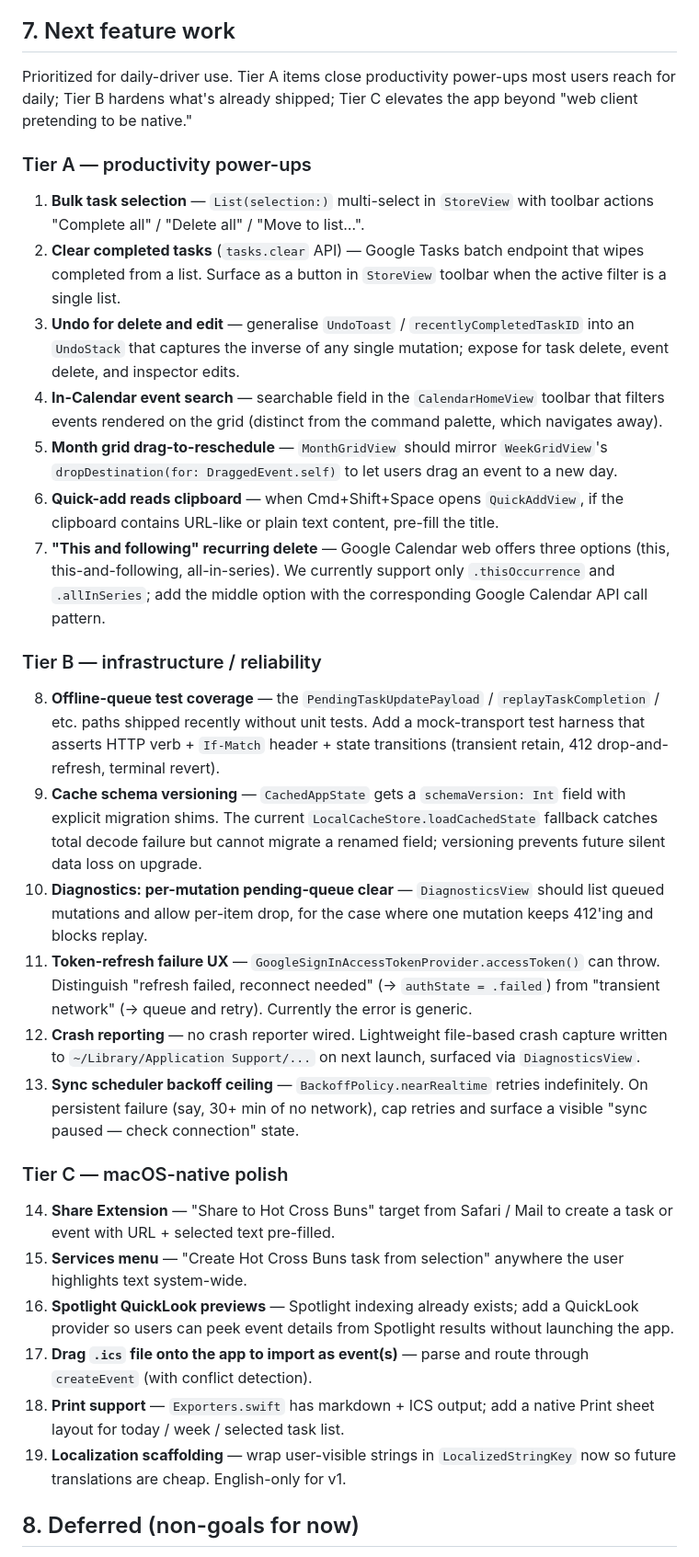
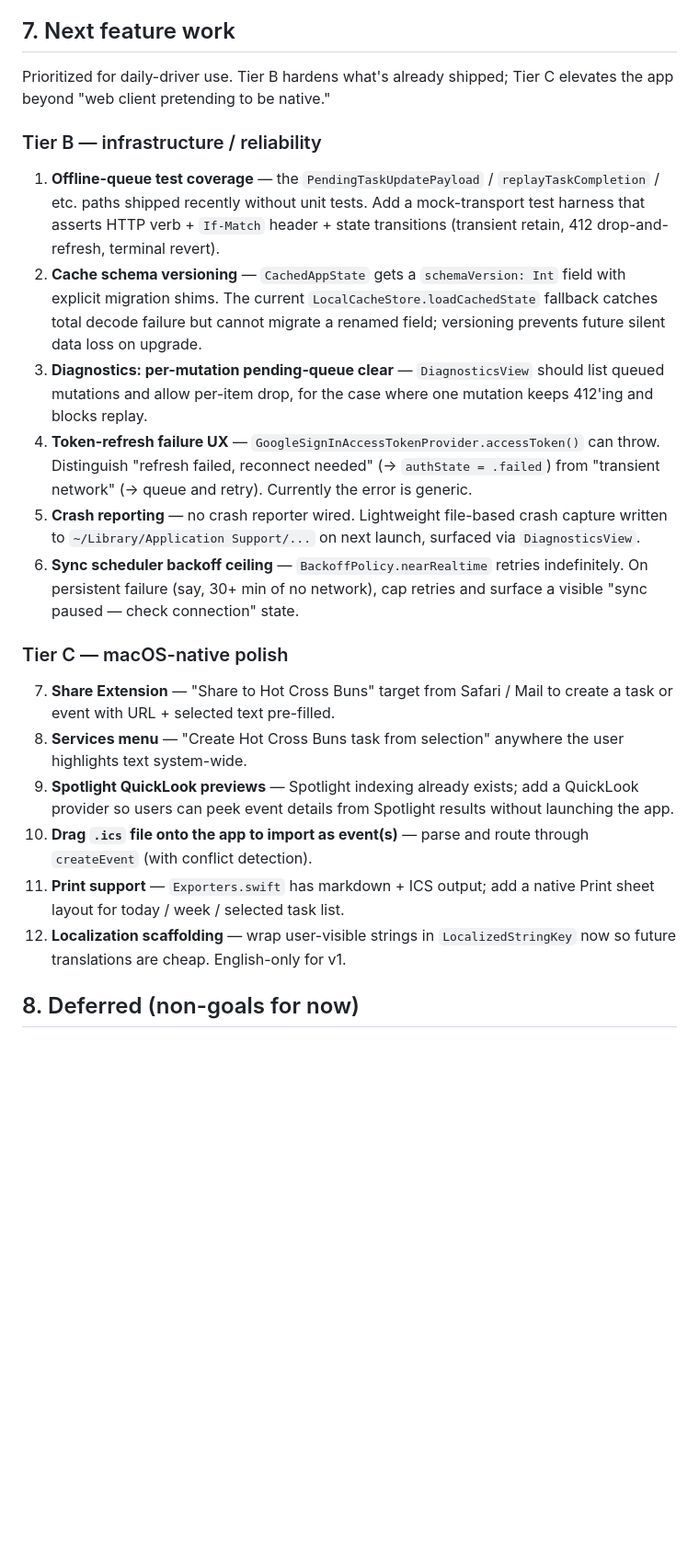
Before and after one commit to gongahkia/hot-cross-buns, a Markdown page: URGENT-TODO.md, the part around the change. Shown at 92% size. Drawn GitHub-style; blank space fills up the shorter version.

Commit message:
docs: mark Tier A feature work complete, renumber Tier B + C
Tier A (bulk select, clear completed, undo expansion, calendar search,
month-grid drag, clipboard quick-add, this-and-following recurring
delete) shipped across seven commits. Renumbered remaining items in
Tier B (infrastructure 1-6) and Tier C (macOS-native polish 7-12).

Co-Authored-By: Claude Opus 4.7 (1M context) <noreply@anthropic.com>

```diff
--- a/URGENT-TODO.md
+++ b/URGENT-TODO.md
@@ -84,35 +84,25 @@ Dogfood with a real account for at least one workday on macOS. Smoke checklist (
 
 ## 7. Next feature work
 
-Prioritized for daily-driver use. Tier A items close productivity power-ups most users reach for daily; Tier B hardens what's already shipped; Tier C elevates the app beyond "web client pretending to be native."
-
-### Tier A — productivity power-ups
-
-1. **Bulk task selection** — `List(selection:)` multi-select in `StoreView` with toolbar actions "Complete all" / "Delete all" / "Move to list…".
-2. **Clear completed tasks** (`tasks.clear` API) — Google Tasks batch endpoint that wipes completed from a list. Surface as a button in `StoreView` toolbar when the active filter is a single list.
-3. **Undo for delete and edit** — generalise `UndoToast` / `recentlyCompletedTaskID` into an `UndoStack` that captures the inverse of any single mutation; expose for task delete, event delete, and inspector edits.
-4. **In-Calendar event search** — searchable field in the `CalendarHomeView` toolbar that filters events rendered on the grid (distinct from the command palette, which navigates away).
-5. **Month grid drag-to-reschedule** — `MonthGridView` should mirror `WeekGridView`'s `dropDestination(for: DraggedEvent.self)` to let users drag an event to a new day.
-6. **Quick-add reads clipboard** — when Cmd+Shift+Space opens `QuickAddView`, if the clipboard contains URL-like or plain text content, pre-fill the title.
-7. **"This and following" recurring delete** — Google Calendar web offers three options (this, this-and-following, all-in-series). We currently support only `.thisOccurrence` and `.allInSeries`; add the middle option with the corresponding Google Calendar API call pattern.
+Prioritized for daily-driver use. Tier B hardens what's already shipped; Tier C elevates the app beyond "web client pretending to be native."
 
 ### Tier B — infrastructure / reliability
 
-8. **Offline-queue test coverage** — the `PendingTaskUpdatePayload` / `replayTaskCompletion` / etc. paths shipped recently without unit tests. Add a mock-transport test harness that asserts HTTP verb + `If-Match` header + state transitions (transient retain, 412 drop-and-refresh, terminal revert).
-9. **Cache schema versioning** — `CachedAppState` gets a `schemaVersion: Int` field with explicit migration shims. The current `LocalCacheStore.loadCachedState` fallback catches total decode failure but cannot migrate a renamed field; versioning prevents future silent data loss on upgrade.
-10. **Diagnostics: per-mutation pending-queue clear** — `DiagnosticsView` should list queued mutations and allow per-item drop, for the case where one mutation keeps 412'ing and blocks replay.
-11. **Token-refresh failure UX** — `GoogleSignInAccessTokenProvider.accessToken()` can throw. Distinguish "refresh failed, reconnect needed" (→ `authState = .failed`) from "transient network" (→ queue and retry). Currently the error is generic.
-12. **Crash reporting** — no crash reporter wired. Lightweight file-based crash capture written to `~/Library/Application Support/...` on next launch, surfaced via `DiagnosticsView`.
-13. **Sync scheduler backoff ceiling** — `BackoffPolicy.nearRealtime` retries indefinitely. On persistent failure (say, 30+ min of no network), cap retries and surface a visible "sync paused — check connection" state.
+1. **Offline-queue test coverage** — the `PendingTaskUpdatePayload` / `replayTaskCompletion` / etc. paths shipped recently without unit tests. Add a mock-transport test harness that asserts HTTP verb + `If-Match` header + state transitions (transient retain, 412 drop-and-refresh, terminal revert).
+2. **Cache schema versioning** — `CachedAppState` gets a `schemaVersion: Int` field with explicit migration shims. The current `LocalCacheStore.loadCachedState` fallback catches total decode failure but cannot migrate a renamed field; versioning prevents future silent data loss on upgrade.
+3. **Diagnostics: per-mutation pending-queue clear** — `DiagnosticsView` should list queued mutations and allow per-item drop, for the case where one mutation keeps 412'ing and blocks replay.
+4. **Token-refresh failure UX** — `GoogleSignInAccessTokenProvider.accessToken()` can throw. Distinguish "refresh failed, reconnect needed" (→ `authState = .failed`) from "transient network" (→ queue and retry). Currently the error is generic.
+5. **Crash reporting** — no crash reporter wired. Lightweight file-based crash capture written to `~/Library/Application Support/...` on next launch, surfaced via `DiagnosticsView`.
+6. **Sync scheduler backoff ceiling** — `BackoffPolicy.nearRealtime` retries indefinitely. On persistent failure (say, 30+ min of no network), cap retries and surface a visible "sync paused — check connection" state.
 
 ### Tier C — macOS-native polish
 
-14. **Share Extension** — "Share to Hot Cross Buns" target from Safari / Mail to create a task or event with URL + selected text pre-filled.
-15. **Services menu** — "Create Hot Cross Buns task from selection" anywhere the user highlights text system-wide.
-16. **Spotlight QuickLook previews** — Spotlight indexing already exists; add a QuickLook provider so users can peek event details from Spotlight results without launching the app.
-17. **Drag `.ics` file onto the app to import as event(s)** — parse and route through `createEvent` (with conflict detection).
-18. **Print support** — `Exporters.swift` has markdown + ICS output; add a native Print sheet layout for today / week / selected task list.
-19. **Localization scaffolding** — wrap user-visible strings in `LocalizedStringKey` now so future translations are cheap. English-only for v1.
+7. **Share Extension** — "Share to Hot Cross Buns" target from Safari / Mail to create a task or event with URL + selected text pre-filled.
+8. **Services menu** — "Create Hot Cross Buns task from selection" anywhere the user highlights text system-wide.
+9. **Spotlight QuickLook previews** — Spotlight indexing already exists; add a QuickLook provider so users can peek event details from Spotlight results without launching the app.
+10. **Drag `.ics` file onto the app to import as event(s)** — parse and route through `createEvent` (with conflict detection).
+11. **Print support** — `Exporters.swift` has markdown + ICS output; add a native Print sheet layout for today / week / selected task list.
+12. **Localization scaffolding** — wrap user-visible strings in `LocalizedStringKey` now so future translations are cheap. English-only for v1.
 
 ## 8. Deferred (non-goals for now)
 
```
